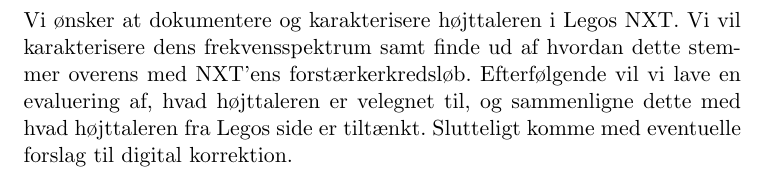
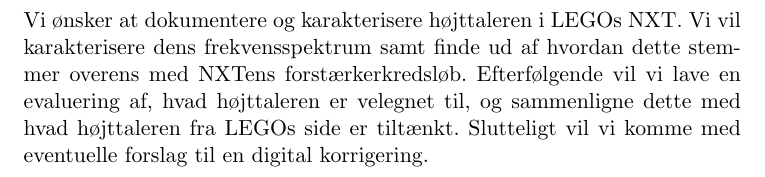
Before and after one commit to grav/audiogroup, a LaTeX document (nxt/rapport/preamble.tex, which reads nxt/rapport/intro.tex): part of page 2 of 14, cut so that both start at the same text. Compiled offline with pdfLaTeX; the source files are stored in an older character set and shown here as Unicode.

Commit message:
korrektur paa intro

```diff
--- a/nxt/rapport/intro.tex
+++ b/nxt/rapport/intro.tex
@@ -1,2 +1,8 @@
 \section{Indledning}
-Vi ønsker at dokumentere og karakterisere højttaleren i Legos NXT. Vi vil karakterisere dens frekvensspektrum samt finde ud af hvordan dette stemmer overens med NXT'ens forstærkerkredsløb. Efterfølgende vil vi lave en evaluering af, hvad højttaleren er velegnet til, og sammenligne dette med hvad højttaleren fra Legos side er tiltænkt. Slutteligt komme med eventuelle forslag til digital korrektion.
+Vi ønsker at dokumentere og karakterisere højttaleren i LEGOs NXT. Vi
+vil karakterisere dens frekvensspektrum samt finde ud af hvordan dette
+stemmer overens med NXTens forstærkerkredsløb. Efterfølgende vil vi
+lave en evaluering af, hvad højttaleren er velegnet til, og
+sammenligne dette med hvad højttaleren fra LEGOs side er
+tiltænkt. Slutteligt vil vi komme med eventuelle forslag til en digital
+korrigering.
```
